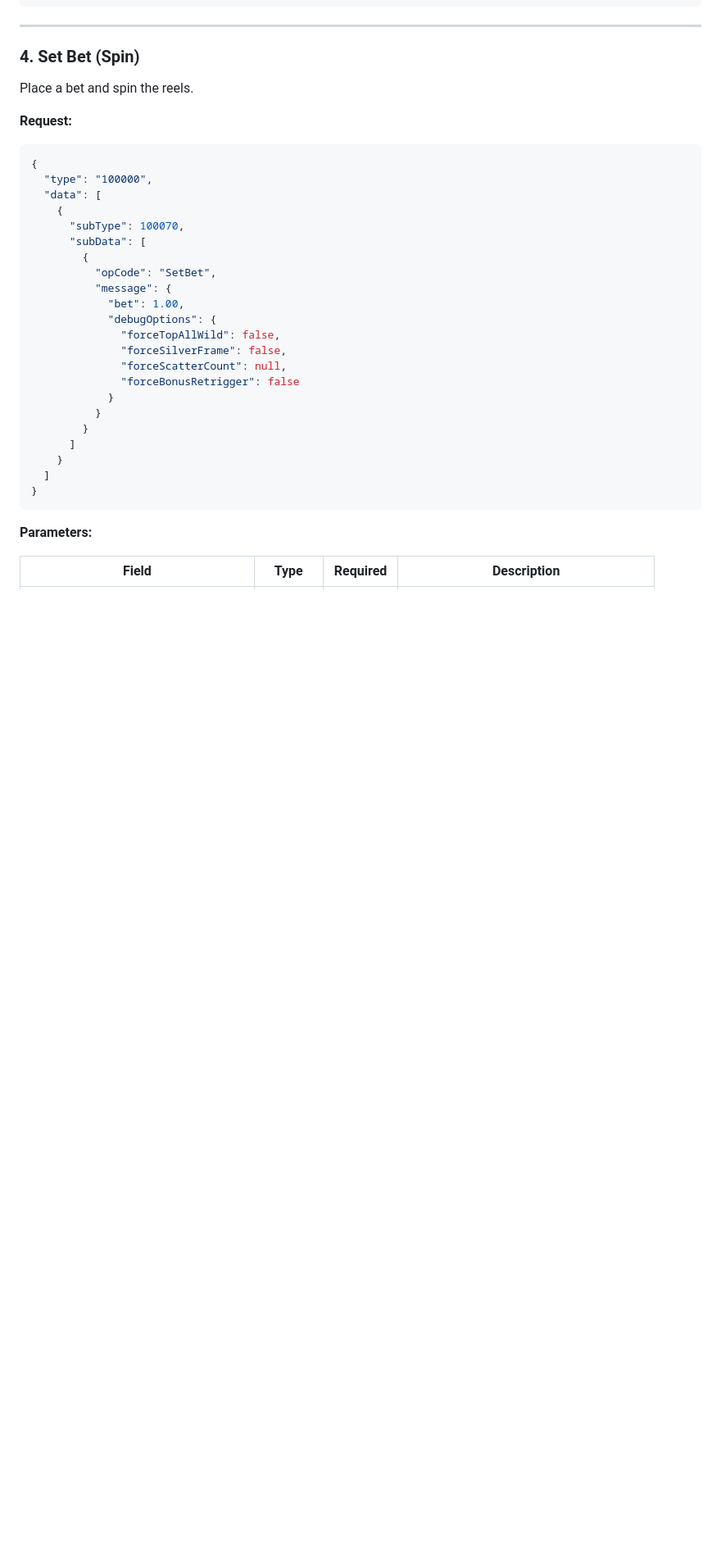
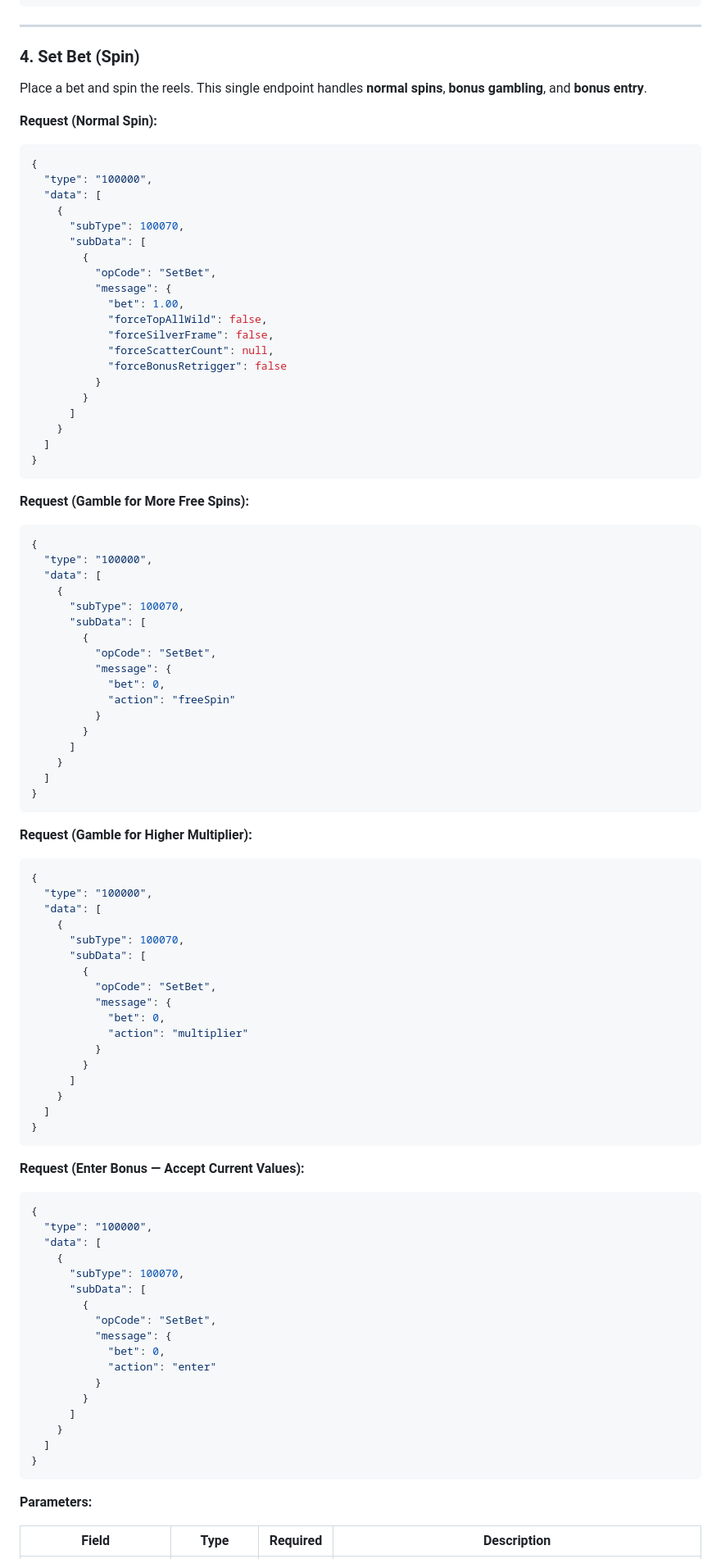
Before and after one commit to majajastar/slot-game, a Markdown page: casishenwin/API.md, the part around one of its changes. Shown at 82% size. Drawn GitHub-style; blank space fills up the shorter version.

````diff
--- a/casishenwin/API.md
+++ b/casishenwin/API.md
@@ -387,9 +387,9 @@ wsClient.send(JSON.stringify({
 
 ### 4. Set Bet (Spin)
 
-Place a bet and spin the reels.
+Place a bet and spin the reels. This single endpoint handles **normal spins**, **bonus gambling**, and **bonus entry**.
 
-**Request:**
+**Request (Normal Spin):**
 ```json
 {
   "type": "100000",
@@ -401,12 +401,73 @@ Place a bet and spin the reels.
           "opCode": "SetBet",
           "message": {
             "bet": 1.00,
-            "debugOptions": {
-              "forceTopAllWild": false,
-              "forceSilverFrame": false,
-              "forceScatterCount": null,
-              "forceBonusRetrigger": false
-            }
+            "forceTopAllWild": false,
+            "forceSilverFrame": false,
+            "forceScatterCount": null,
+            "forceBonusRetrigger": false
+          }
+        }
+      ]
+    }
+  ]
+}
+```
+
+**Request (Gamble for More Free Spins):**
+```json
+{
+  "type": "100000",
+  "data": [
+    {
+      "subType": 100070,
+      "subData": [
+        {
+          "opCode": "SetBet",
+          "message": {
+            "bet": 0,
+            "action": "freeSpin"
+          }
+        }
+      ]
+    }
+  ]
+}
+```
+
+**Request (Gamble for Higher Multiplier):**
+```json
+{
+  "type": "100000",
+  "data": [
+    {
+      "subType": 100070,
+      "subData": [
+        {
+          "opCode": "SetBet",
+          "message": {
+            "bet": 0,
+            "action": "multiplier"
+          }
+        }
+      ]
+    }
+  ]
+}
+```
+
+**Request (Enter Bonus — Accept Current Values):**
+```json
+{
+  "type": "100000",
+  "data": [
+    {
+      "subType": 100070,
+      "subData": [
+        {
+          "opCode": "SetBet",
+          "message": {
+            "bet": 0,
+            "action": "enter"
           }
         }
       ]
````
Also changed, not shown: other parts of casishenwin/API.md (+49 -169 lines).
